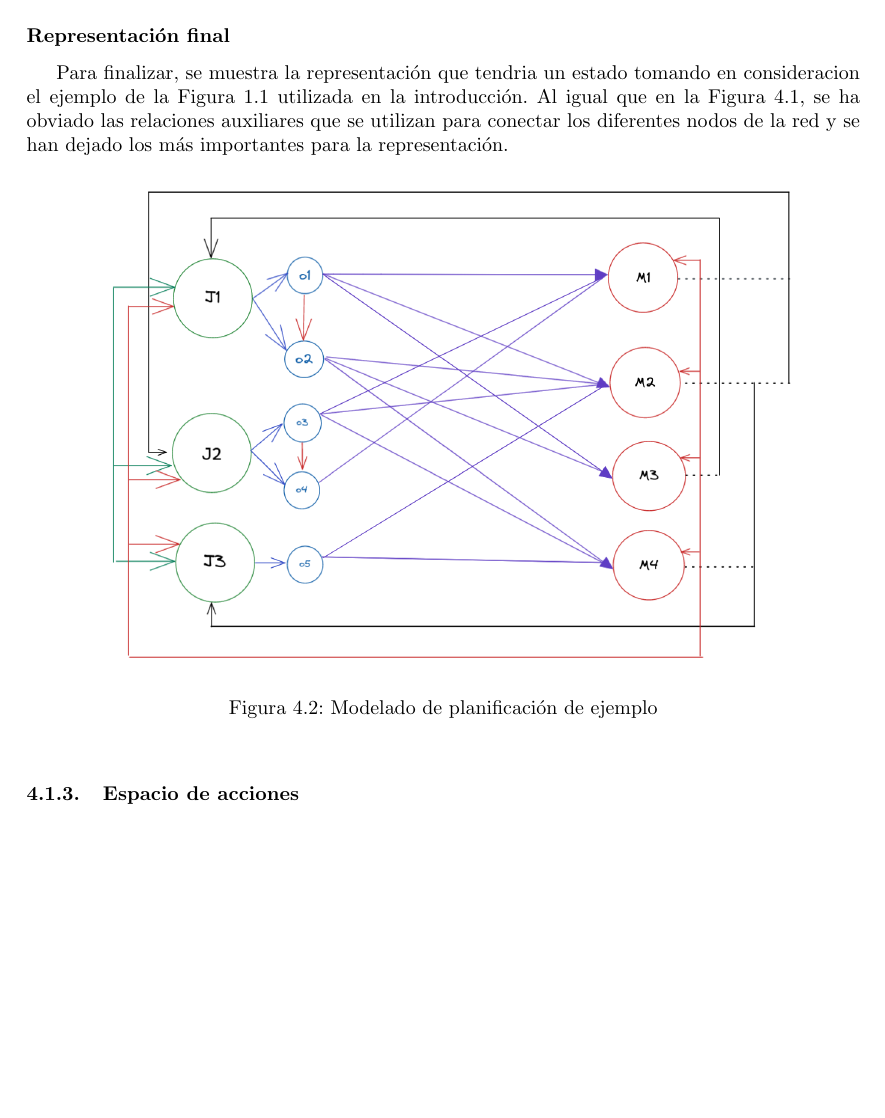
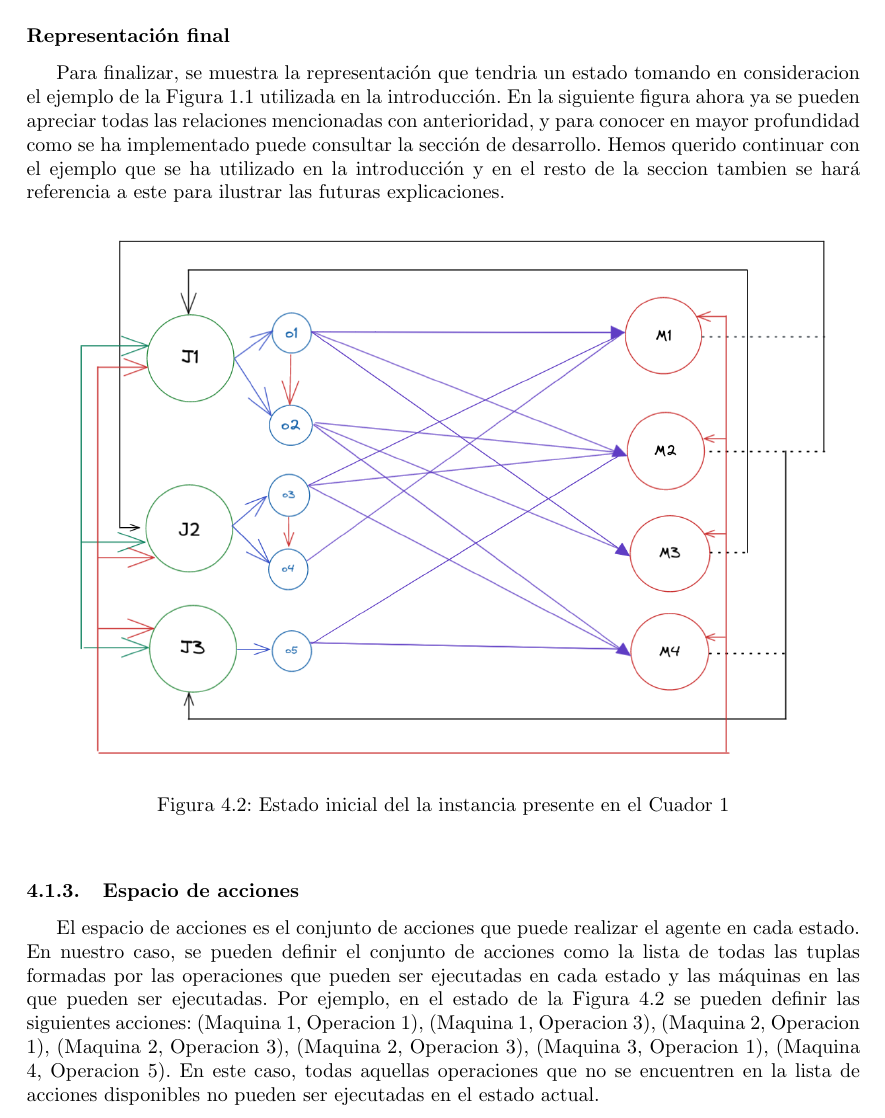
Before and after one commit to Betagmr/UD-TFG, a LaTeX document (main.tex, which reads pages/methodology/environment.tex): part of page 20 of 27 before the commit and part of page 20 of 29 after it, cut so that both start at the same text, the shorter picture padded with empty space. Compiled offline with pdfLaTeX.

```diff
--- a/pages/methodology/environment.tex
+++ b/pages/methodology/environment.tex
@@ -122,14 +122,16 @@
 
 \paragraph{Representación final}
 Para finalizar, se muestra la representación que tendria un estado tomando en consideracion el ejemplo
-de la Figura \ref{fig:example-solution} utilizada en la introducción. Al igual que en la Figura
-\ref{fig:grafo-heterogeneo}, se ha obviado las relaciones auxiliares que se utilizan para
-conectar los diferentes nodos de la red y se han dejado los más importantes para la representación.
+de la Figura \ref{fig:example-solution} utilizada en la introducción. En la siguiente figura ahora ya
+se pueden apreciar todas las relaciones mencionadas con anterioridad, y para conocer en mayor profundidad
+como se ha implementado puede consultar la sección de desarrollo. Hemos querido continuar con el ejemplo
+que se ha utilizado en la introducción y en el resto de la seccion tambien se hará referencia a este
+para ilustrar las futuras explicaciones.
 
 \begin{figure}[ht]
     \centering
-    \includegraphics[scale=0.30]{final.png}
-    \caption{Modelado de planificación de ejemplo}
+    \includegraphics[scale=0.33]{final.png}
+    \caption{Estado inicial del la instancia presente en el Cuador 1}
     \label{fig:final-solution}
 \end{figure}
 
@@ -141,6 +143,14 @@
 % nuestra representación, y proporciona una serie de funciones para realizar operaciones básicas con grafos.
 
 \subsubsection{Espacio de acciones}
+El espacio de acciones es el conjunto de acciones que puede realizar el agente en cada estado.
+En nuestro caso, se pueden definir el conjunto de acciones como la lista de todas las tuplas
+formadas por las operaciones que pueden ser ejecutadas en cada estado y las máquinas en las que
+pueden ser ejecutadas. Por ejemplo, en el estado de la Figura \ref{fig:final-solution} se pueden
+definir las siguientes acciones: (Maquina 1, Operacion 1), (Maquina 1, Operacion 3),
+(Maquina 2, Operacion 1), (Maquina 2, Operacion 3), (Maquina 2, Operacion 3), (Maquina 3, Operacion 1),
+(Maquina 4, Operacion 5). En este caso, todas aquellas operaciones que no se encuentren en la lista
+de acciones disponibles no pueden ser ejecutadas en el estado actual.
 
 \subsubsection{Función de transición}
 
```
Also changed, not shown: pages/methodology/index.tex (+1 -0 lines), pages/methodology/solver.tex (added, +1 -0 lines), pages/methodology/environment.tex (2 more changed lines).
